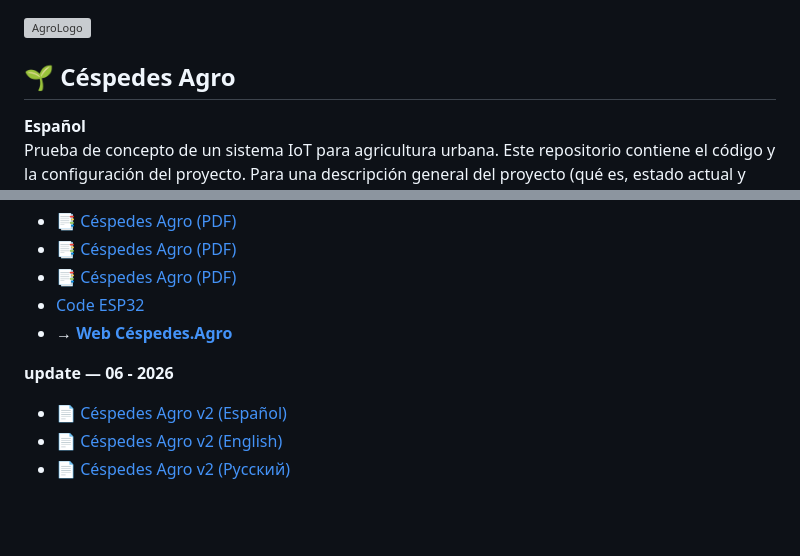
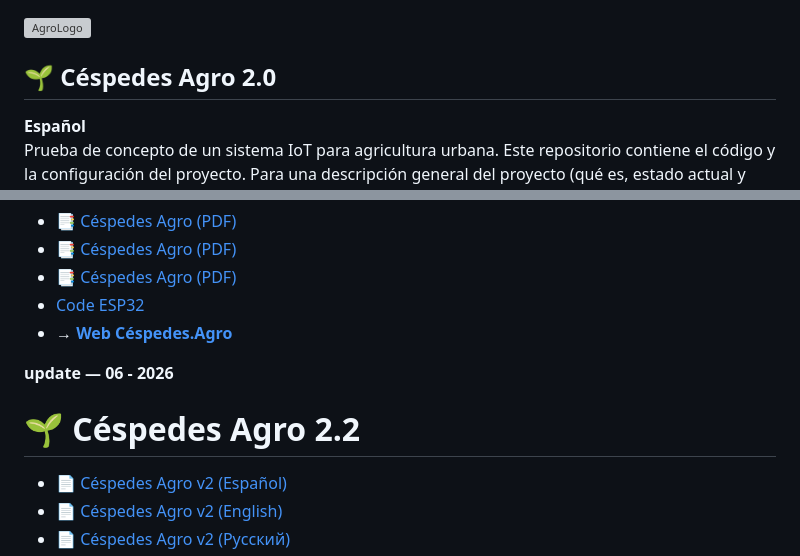
Before and after one commit to lennon025/Cespedes-Agro, a Markdown page: readme.md, 2 parts joined by grey strips. GitHub-like rendering; blank space fills up the shorter version; grey boxes are pictures that could not be loaded.

```diff
--- a/readme.md
+++ b/readme.md
@@ -1,6 +1,6 @@
 <img width="100" height="100" alt="AgroLogo" src="https://github.com/user-attachments/assets/ee95bc57-b333-4b73-8f09-e03f6765b837" />
 
-## 🌱 **Céspedes Agro**
+## 🌱 **Céspedes Agro 2.0**
 
 **Español**
 Prueba de concepto de un sistema IoT para agricultura urbana. Este repositorio contiene el código y la configuración del proyecto. Para una descripción general del proyecto (qué es, estado actual y objetivos futuros) sin detalles técnicos, consulta los PDFs en la carpeta `pdf/` (español, inglés, ruso).
@@ -18,6 +18,7 @@ Proof of concept of an IoT system for urban farming. This repository contains th
 - **→ [Web Céspedes.Agro](https://htmlpreview.github.io/?https://raw.githubusercontent.com/lennon025/Cespedes-Agro/refs/heads/master/web/index.htm)**
 
 **update — 06 - 2026**
+# 🌱 **Céspedes Agro 2.2**
 - [📄 Céspedes Agro v2 (Español)](https://github.com/lennon025/Cespedes-Agro/blob/master/pdf/Proyecto%206%20-%202026.pdf)
 - [📄 Céspedes Agro v2 (English)](https://github.com/lennon025/Cespedes-Agro/blob/master/pdf/Project%206%20-%202026.pdf)
 - [📄 Céspedes Agro v2 (Русский)](https://github.com/lennon025/Cespedes-Agro/blob/master/pdf/Проект%206%20-%202026.pdf)
```
